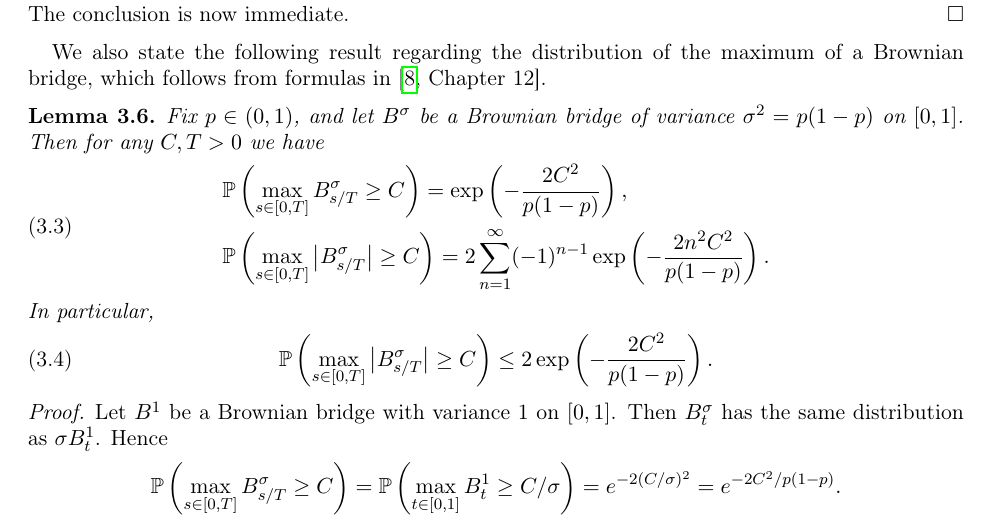
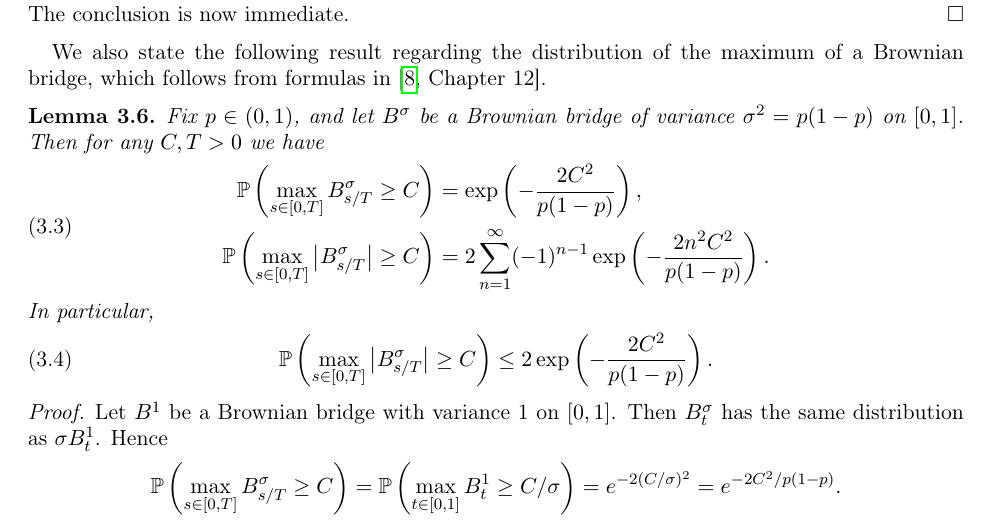
Before and after one commit to anyu0/REU2020, a LaTeX paper (Tightness of Bernoulli Line ensembles/PD.tex, which reads Tightness of Bernoulli Line ensembles/Section3.tex): part of page 11 of 69, cut so that both start at the same text. Compiled offline with pdfLaTeX.

Commit message:
fixing alternating series formula in lem 3.6 and sec 6

```diff
--- a/Tightness of Bernoulli Line ensembles/Section3.tex
+++ b/Tightness of Bernoulli Line ensembles/Section3.tex
@@ -72,7 +72,7 @@ We also state the following result regarding the distribution of the maximum of
 	Fix $p\in (0,1)$, and let $B^\sigma$ be a Brownian bridge of variance $\sigma^2 = p(1-p)$ on $[0,1]$. Then for any $C,T> 0$ we have
 	\begin{equation}\label{BBmaxeq}
 	\begin{split}
-	&\mathbb{P}\left(\max_{s\in[0,T]} B^\sigma_{s/T} \geq C\right) = \exp\left( - \frac{2C^2}{p(1-p)}\right), \\ &\mathbb{P}\left(\max_{s\in[0,T]} \big| B^\sigma_{s/T} \big| \geq C\right) = 2\sum_{n=1}^\infty (-1)^{n-1} \exp\left(-\frac{2n^2C^2}{p(1-p)}\right).
+	\mathbb{P}\left(\max_{s\in[0,T]} B^\sigma_{s/T} \geq C\right) &= \exp\left( - \frac{2C^2}{p(1-p)}\right), \\ \mathbb{P}\left(\max_{s\in[0,T]} \big| B^\sigma_{s/T} \big| \geq C\right) &= 2\sum_{n=1}^\infty (-1)^{n-1} \exp\left(-\frac{2n^2C^2}{p(1-p)}\right).
 	\end{split}
 	\end{equation}
 	In particular,
```
Also changed, not shown: Tightness of Bernoulli Line ensembles/PD.pdf.
